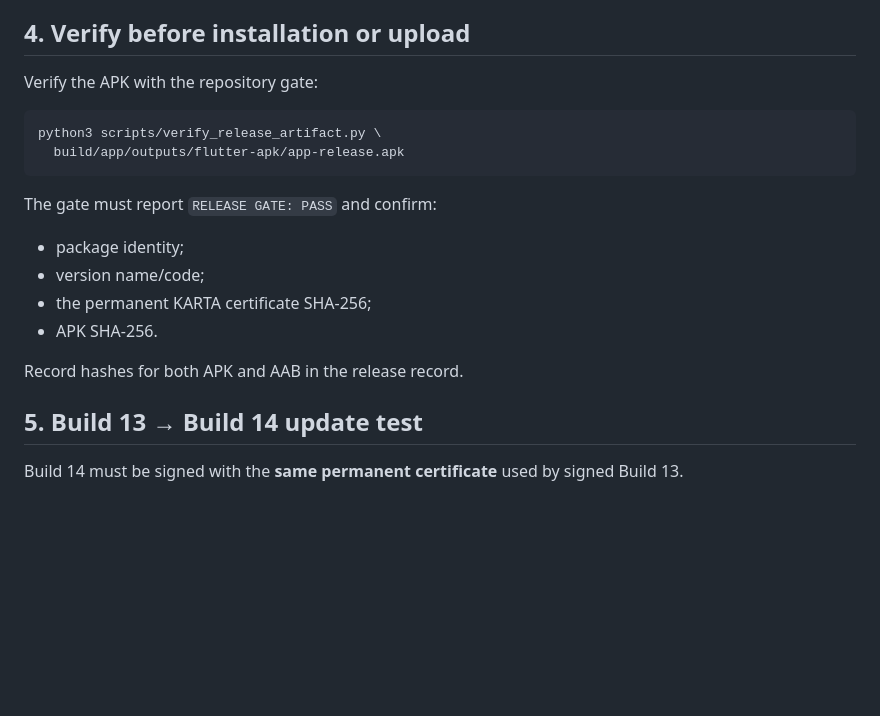
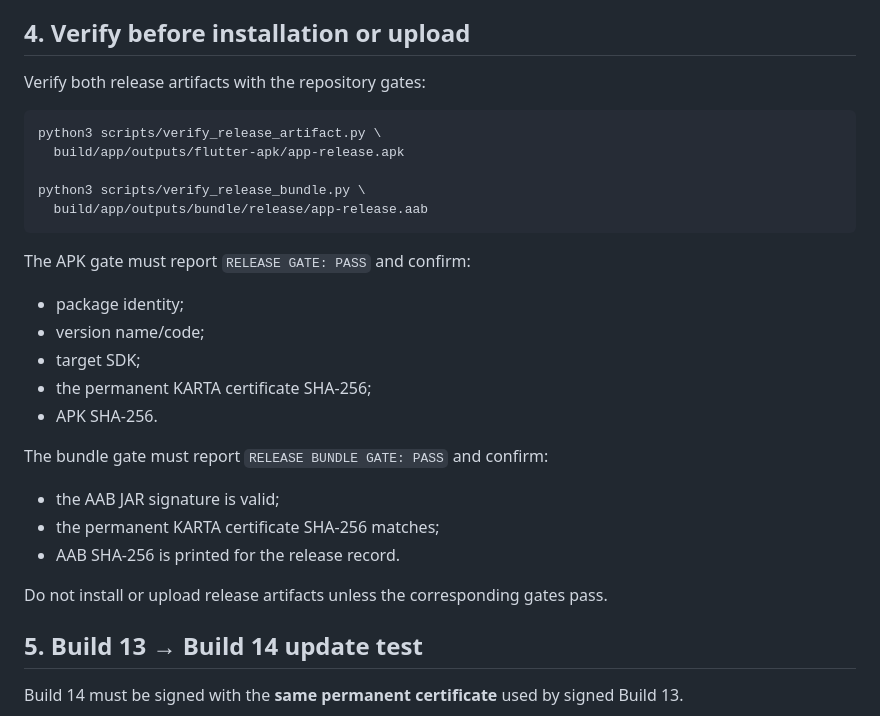
Before and after one commit to matias500mhf-star/Karta-identity-wallet, a Markdown page: docs/releases/android-signing.md, the part around the change. GitHub-like rendering; blank space fills up the shorter version.

Commit message:
Sync Play readiness: docs/releases/android-signing.md

````diff
--- a/docs/releases/android-signing.md
+++ b/docs/releases/android-signing.md
@@ -71,20 +71,29 @@ Use a trusted shell/session. Avoid leaving signing passwords in shell history, s
 
 ## 4. Verify before installation or upload
 
-Verify the APK with the repository gate:
+Verify both release artifacts with the repository gates:
 
 ```bash
 python3 scripts/verify_release_artifact.py \
   build/app/outputs/flutter-apk/app-release.apk
+
+python3 scripts/verify_release_bundle.py \
+  build/app/outputs/bundle/release/app-release.aab
 ```
 
-The gate must report `RELEASE GATE: PASS` and confirm:
+The APK gate must report `RELEASE GATE: PASS` and confirm:
 - package identity;
 - version name/code;
+- target SDK;
 - the permanent KARTA certificate SHA-256;
 - APK SHA-256.
 
-Record hashes for both APK and AAB in the release record.
+The bundle gate must report `RELEASE BUNDLE GATE: PASS` and confirm:
+- the AAB JAR signature is valid;
+- the permanent KARTA certificate SHA-256 matches;
+- AAB SHA-256 is printed for the release record.
+
+Do not install or upload release artifacts unless the corresponding gates pass.
 
 ## 5. Build 13 → Build 14 update test
 
````
